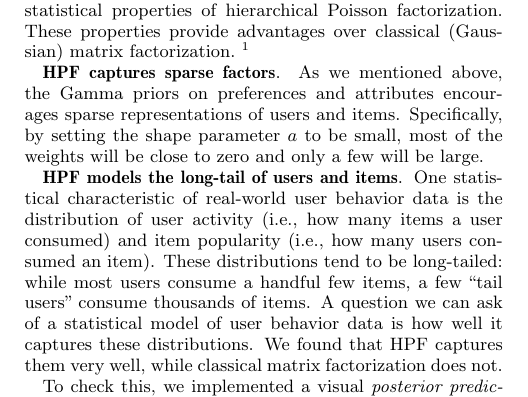
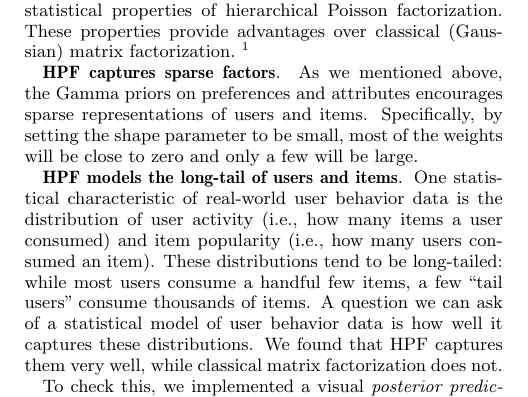
Before and after one commit to premgopalan/hgaprec, a LaTeX paper (KDD-paper/bpf-kdd.tex, which reads KDD-paper/model.tex): part of one column of page 3 of 9, cut so that both start at the same text. Compiled offline with pdfLaTeX.

Commit message:
nit in model

```diff
--- a/KDD-paper/model.tex
+++ b/KDD-paper/model.tex
@@ -108,8 +108,8 @@ factorization.~\footnote{Specifically, by classical matrix
 
 {\bf HPF captures sparse factors}.  As we mentioned above, the Gamma
 priors on preferences and attributes encourages sparse representations
-of users and items.  Specifically, by setting the shape parameter $a$
-to be small, most of the weights will be close to zero and only a few
+of users and items.  Specifically, by setting the shape parameter to
+be small, most of the weights will be close to zero and only a few
 will be large.
 
 % dmb: !!! above, cite something for this property.  without even
```
